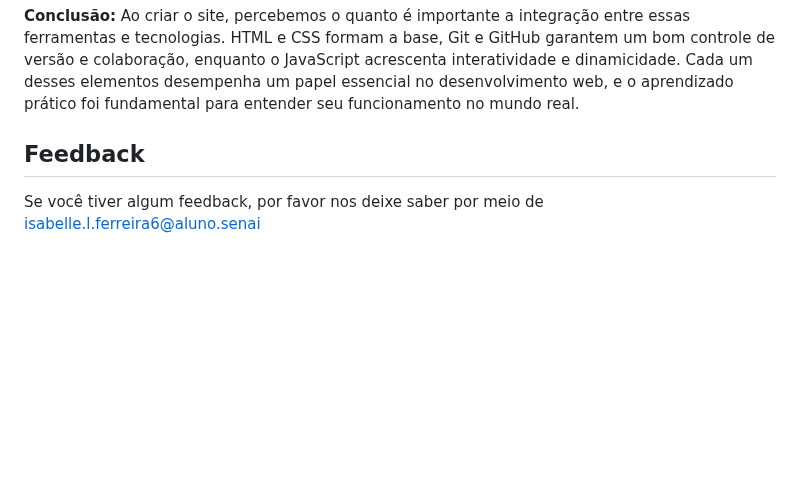
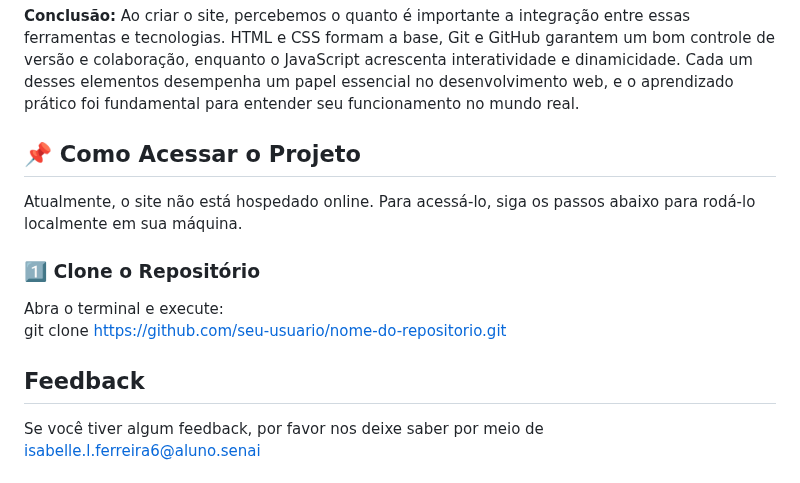
Before and after one commit to Isabelle-maximow/InovaByte, a Markdown page: README.md, the part around the change. Drawn GitHub-style; blank space fills up the shorter version.

```diff
--- a/README.md
+++ b/README.md
@@ -54,9 +54,15 @@ Durante o processo, conseguimos compreender melhor como cada uma dessas ferramen
 
 **Conclusão:** Ao criar o site, percebemos o quanto é importante a integração entre essas ferramentas e tecnologias. HTML e CSS formam a base, Git e GitHub garantem um bom controle de versão e colaboração, enquanto o JavaScript acrescenta interatividade e dinamicidade. Cada um desses elementos desempenha um papel essencial no desenvolvimento web, e o aprendizado prático foi fundamental para entender seu funcionamento no mundo real.
 
+## 📌 Como Acessar o Projeto
+
+Atualmente, o site não está hospedado online. Para acessá-lo, siga os passos abaixo para rodá-lo localmente em sua máquina.
+
+### **1️⃣ Clone o Repositório**
+Abra o terminal e execute:
+git clone https://github.com/seu-usuario/nome-do-repositorio.git
 
 ## Feedback
-
 Se você tiver algum feedback, por favor nos deixe saber por meio de  isabelle.l.ferreira6@aluno.senai
 
 
```
